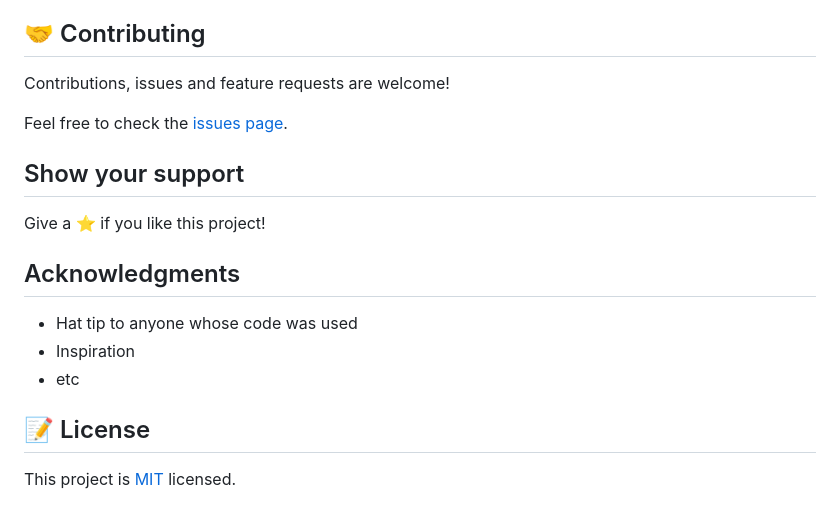
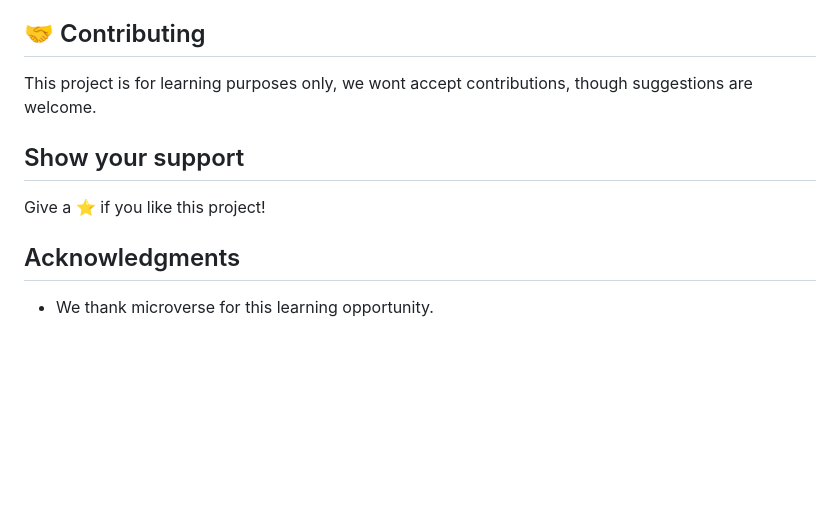
Before and after one commit to rubenpazch/js-tic-tac-toe, a Markdown page: README.md, the part around the change printed below. GitHub-like rendering; blank space fills up the shorter version.

```diff
--- a/README.md
+++ b/README.md
@@ -55,9 +35,7 @@ To get a local copy up and running follow these simple example steps.
 
 ## 🤝 Contributing
 
-Contributions, issues and feature requests are welcome!
-
-Feel free to check the [issues page](issues/).
+This project is for learning purposes only, we wont accept contributions, though suggestions are welcome.
 
 ## Show your support
 
@@ -65,10 +43,4 @@ Give a ⭐️ if you like this project!
 
 ## Acknowledgments
 
-- Hat tip to anyone whose code was used
-- Inspiration
-- etc
-
-## 📝 License
-
-This project is [MIT](lic.url) licensed.
+- We thank microverse for this learning opportunity.
```
Also changed, not shown: other parts of README.md (+20 -40 lines), img/screenshot.png (added).
